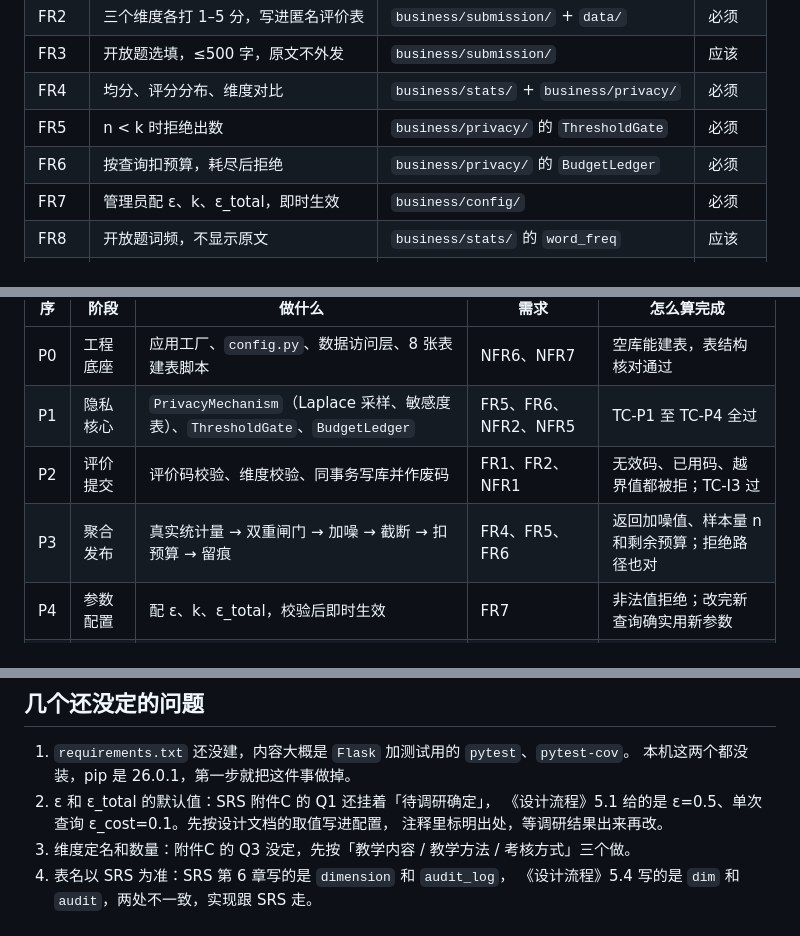
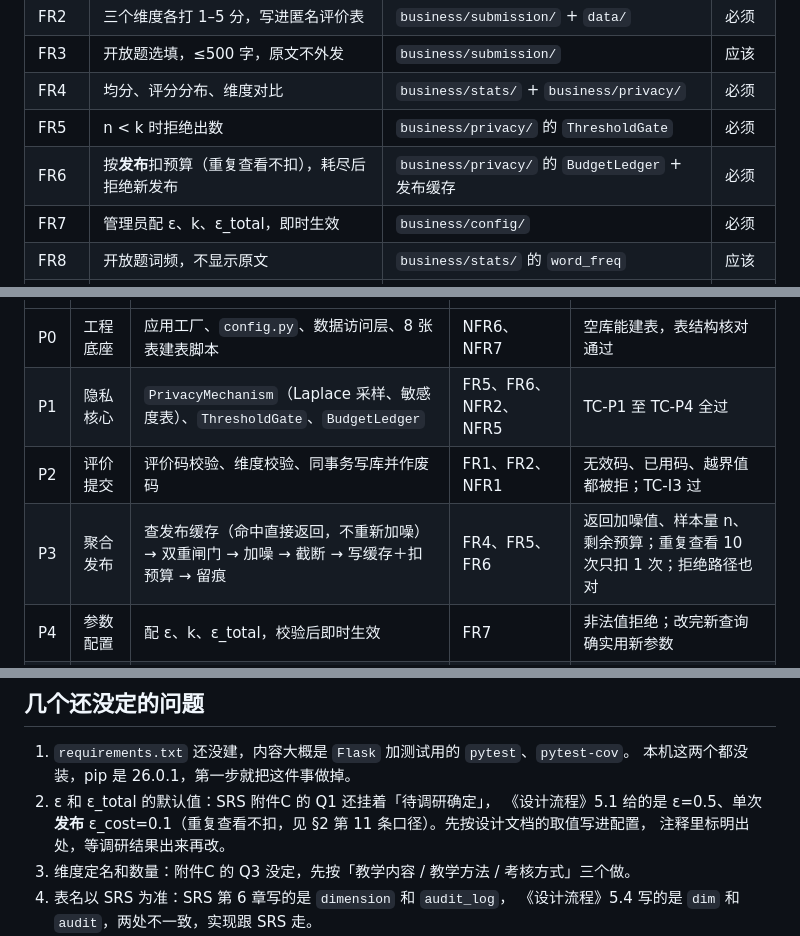
Before and after one commit to Fui-Reconk/SoftwareEngineering, a Markdown page: project/README.md, 3 parts joined by grey strips. GitHub-like rendering.

Commit message:
docs(project): 预算按发布计费的口径

```diff
--- a/project/README.md
+++ b/project/README.md
@@ -73,7 +73,7 @@ FR 编号沿用 SRS 第 8 章，和《设计流程》3.2 的需求清单对得
 | FR3 | 开放题选填，≤500 字，原文不外发 | `business/submission/` | 应该 |
 | FR4 | 均分、评分分布、维度对比 | `business/stats/` + `business/privacy/` | 必须 |
 | FR5 | n < k 时拒绝出数 | `business/privacy/` 的 `ThresholdGate` | 必须 |
-| FR6 | 按查询扣预算，耗尽后拒绝 | `business/privacy/` 的 `BudgetLedger` | 必须 |
+| FR6 | 按**发布**扣预算（重复查看不扣），耗尽后拒绝新发布 | `business/privacy/` 的 `BudgetLedger` + 发布缓存 | 必须 |
 | FR7 | 管理员配 ε、k、ε_total，即时生效 | `business/config/` | 必须 |
 | FR8 | 开放题词频，不显示原文 | `business/stats/` 的 `word_freq` | 应该 |
 | FR9 | 审计日志查看与筛选 | `business/audit/` | 应该 |
@@ -108,7 +108,7 @@ NFR 里能落到具体写法的几条：
 | P0 | 工程底座 | 应用工厂、`config.py`、数据访问层、8 张表建表脚本 | NFR6、NFR7 | 空库能建表，表结构核对通过 |
 | P1 | 隐私核心 | `PrivacyMechanism`（Laplace 采样、敏感度表）、`ThresholdGate`、`BudgetLedger` | FR5、FR6、NFR2、NFR5 | TC-P1 至 TC-P4 全过 |
 | P2 | 评价提交 | 评价码校验、维度校验、同事务写库并作废码 | FR1、FR2、NFR1 | 无效码、已用码、越界值都被拒；TC-I3 过 |
-| P3 | 聚合发布 | 真实统计量 → 双重闸门 → 加噪 → 截断 → 扣预算 → 留痕 | FR4、FR5、FR6 | 返回加噪值、样本量 n 和剩余预算；拒绝路径也对 |
+| P3 | 聚合发布 | 查发布缓存（命中直接返回，不重新加噪）→ 双重闸门 → 加噪 → 截断 → 写缓存＋扣预算 → 留痕 | FR4、FR5、FR6 | 返回加噪值、样本量 n、剩余预算；重复查看 10 次只扣 1 次；拒绝路径也对 |
 | P4 | 参数配置 | 配 ε、k、ε_total，校验后即时生效 | FR7 | 非法值拒绝；改完新查询确实用新参数 |
 | P5 | 表现层贯通 | 学生端两个页面、教师端看板 | FR1–FR4、NFR3 | TC-E1 端到端跑通 |
 
@@ -134,7 +134,7 @@ NFR 里能落到具体写法的几条：
 1. `requirements.txt` 还没建，内容大概是 `Flask` 加测试用的 `pytest`、`pytest-cov`。
    本机这两个都没装，pip 是 26.0.1，第一步就把这件事做掉。
 2. ε 和 ε_total 的默认值：SRS 附件C 的 Q1 还挂着「待调研确定」，
-   《设计流程》5.1 给的是 ε=0.5、单次查询 ε_cost=0.1。先按设计文档的取值写进配置，
+   《设计流程》5.1 给的是 ε=0.5、单次**发布** ε_cost=0.1（重复查看不扣，见 §2 第 11 条口径）。先按设计文档的取值写进配置，
    注释里标明出处，等调研结果出来再改。
 3. 维度定名和数量：附件C 的 Q3 没定，先按「教学内容 / 教学方法 / 考核方式」三个做。
 4. 表名以 SRS 为准：SRS 第 6 章写的是 `dimension` 和 `audit_log`，
```
Also changed, not shown: project/docs/BACKEND.md (+1 -1 lines).
